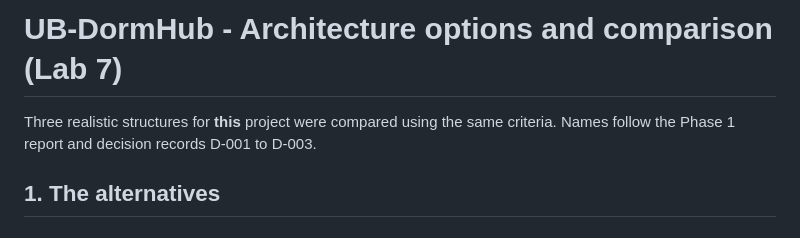
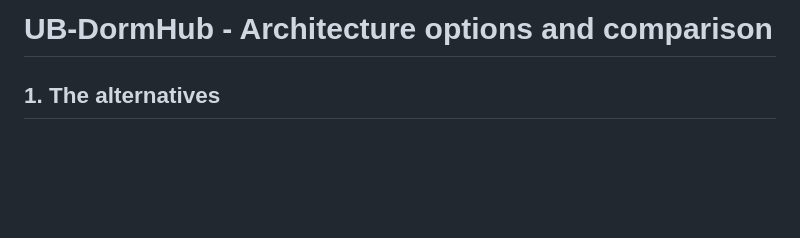
Before and after one commit to lasswellmahosi16-design/CSI473-UB-Residence-Management, a Markdown page: evidence/docs/architecture-options.md, the part around the change. Rendered like a GitHub page; blank space fills up the shorter version.

```diff
--- a/evidence/docs/architecture-options.md
+++ b/evidence/docs/architecture-options.md
@@ -1,6 +1,4 @@
-# UB-DormHub - Architecture options and comparison (Lab 7)
-
-Three realistic structures for **this** project were compared using the same criteria. Names follow the Phase 1 report and decision records D-001 to D-003.
+# UB-DormHub - Architecture options and comparison
 
 ## 1. The alternatives
 
```
